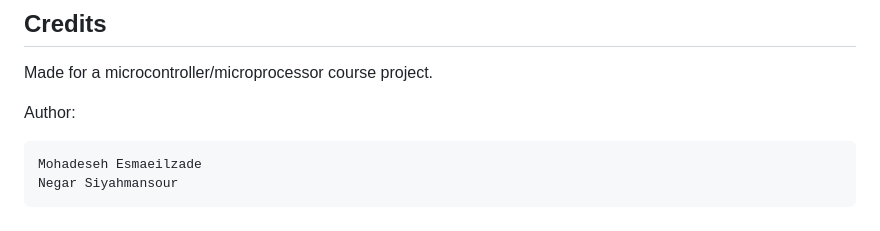
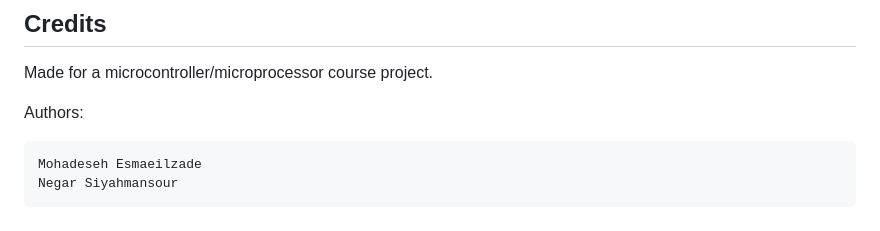
Before and after one commit to mohadesehesmaeilzadeh/stm32-lcd-stopwatch, a Markdown page: README.md, the part around the change. Drawn GitHub-style.

````diff
--- a/README.md
+++ b/README.md
@@ -249,7 +249,7 @@ Long story short: it works, it simulates, and now it even has a web demo. Not ba
 
 Made for a microcontroller/microprocessor course project.
 
-Author:
+Authors:
 
 ```text
 Mohadeseh Esmaeilzade
````
